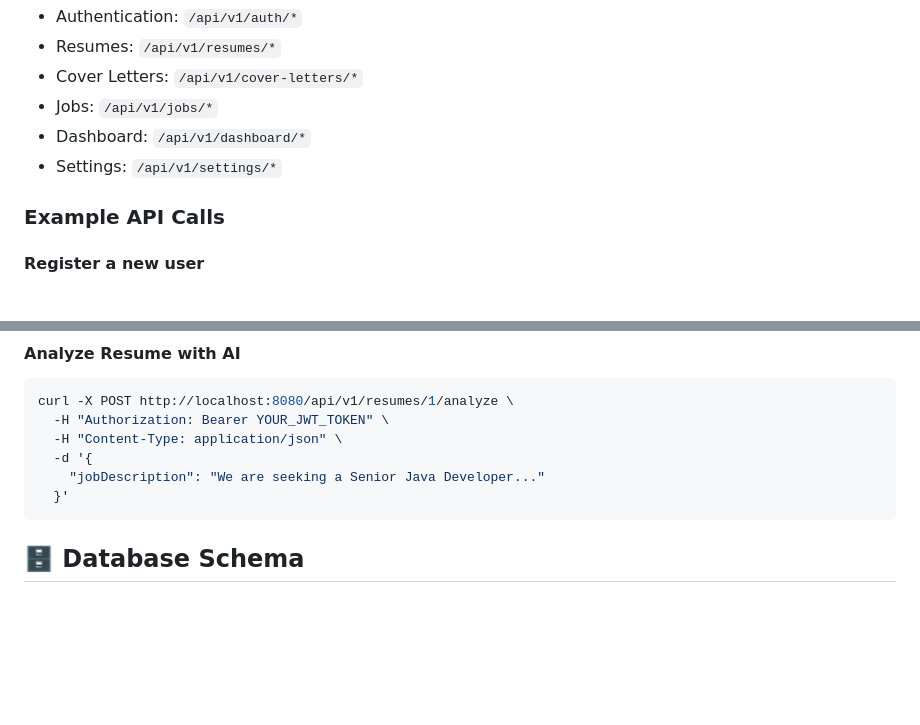
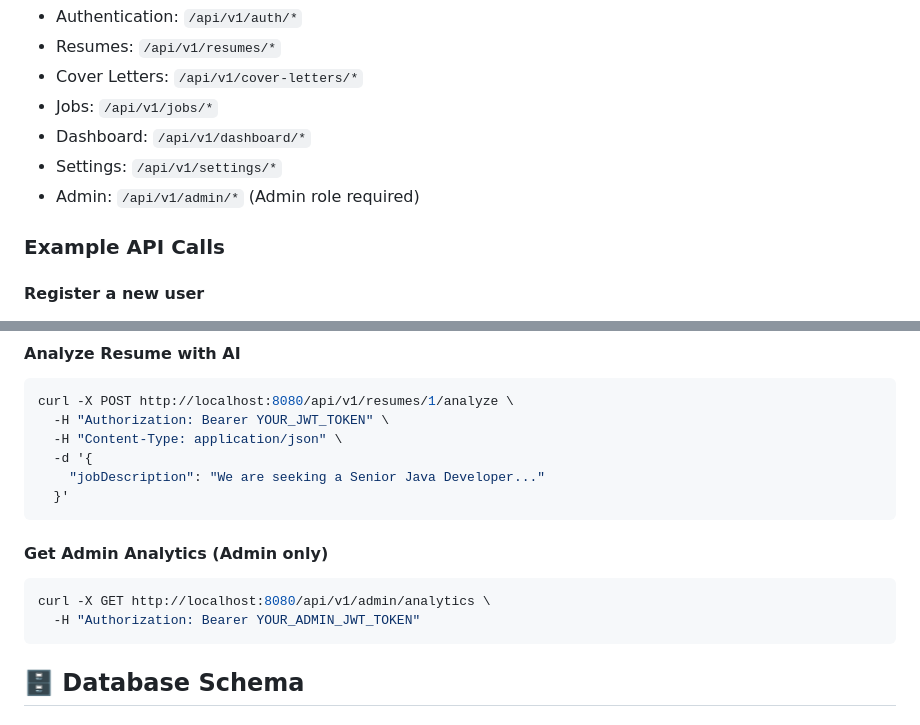
Before and after one commit to fegzycole/ApplySmart-AI, a Markdown page: README.md, 2 parts joined by grey strips. Drawn GitHub-style; blank space fills up the shorter version.

````diff
--- a/README.md
+++ b/README.md
@@ -190,6 +227,7 @@ Quick links:
 - Jobs: `/api/v1/jobs/*`
 - Dashboard: `/api/v1/dashboard/*`
 - Settings: `/api/v1/settings/*`
+- Admin: `/api/v1/admin/*` (Admin role required)
 
 ### Example API Calls
 
@@ -215,6 +253,13 @@ curl -X POST http://localhost:8080/api/v1/resumes/1/analyze \
   -d '{
     "jobDescription": "We are seeking a Senior Java Developer..."
   }'
+```
+
+#### Get Admin Analytics (Admin only)
+
+```bash
+curl -X GET http://localhost:8080/api/v1/admin/analytics \
+  -H "Authorization: Bearer YOUR_ADMIN_JWT_TOKEN"
 ```
 
 ## 🗄 Database Schema
````
Also changed, not shown: other parts of README.md (+77 -42 lines).
